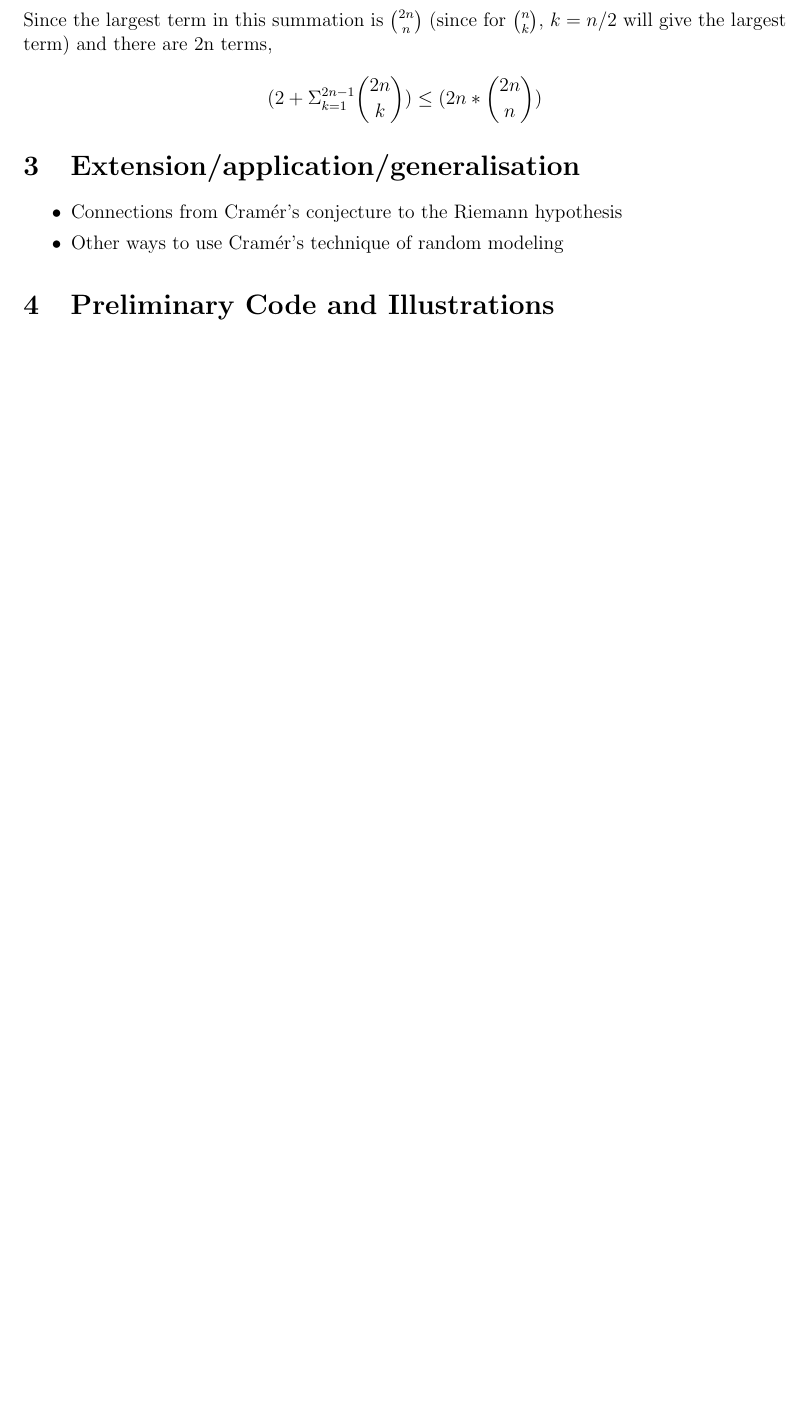
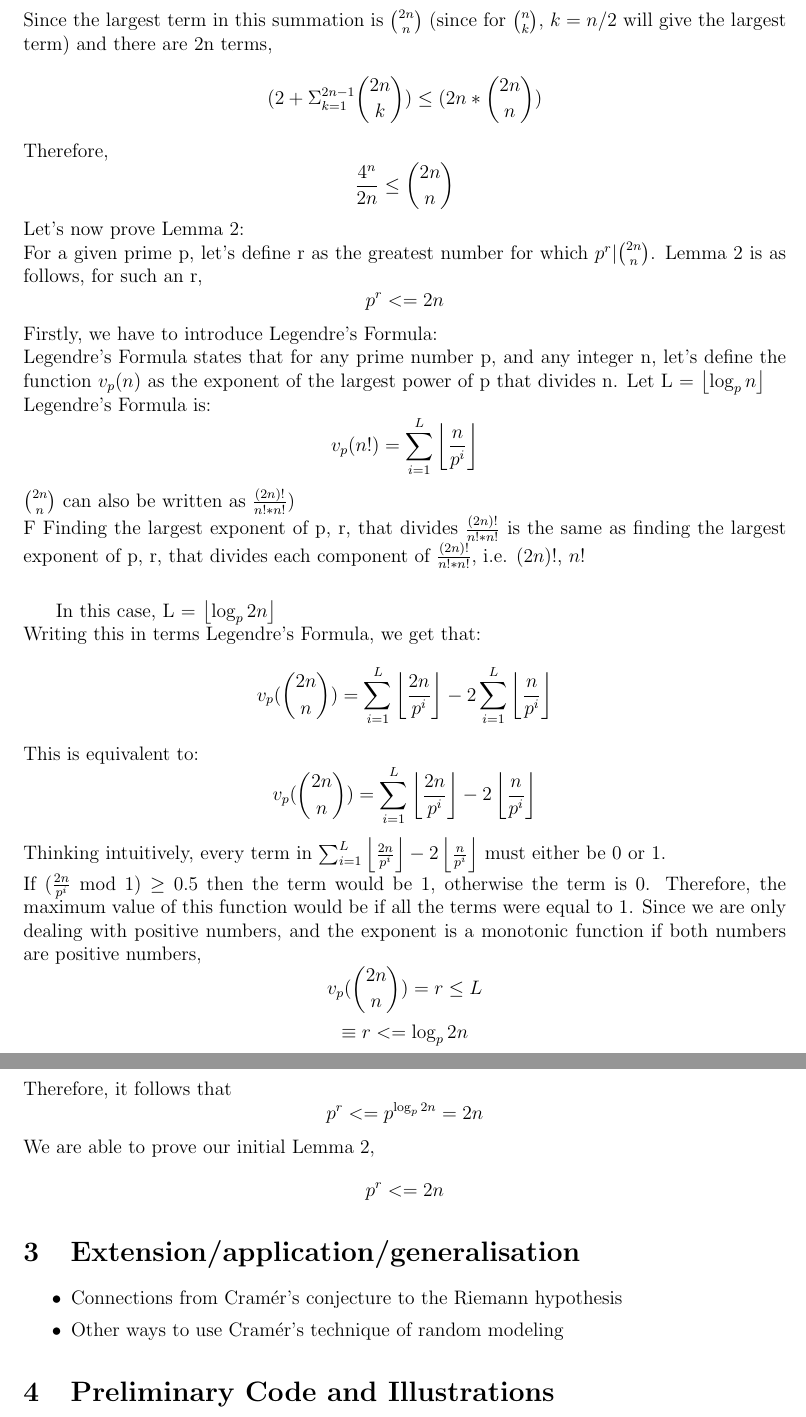
Before and after one commit to TheToasterMonster/cs2051-project, a LaTeX document (outline/outline.tex): part of page 3 of 3 before the commit and two parts of pages 3 and 4 of 4 after it, the two joined at a grey line, cut so that both start at the same text, the shorter picture padded with empty space. Compiled offline with pdfLaTeX.

Commit message:
Bertrand's Postulate part 2
This is 2 of the three lemmas needed to construct the final proof

```diff
--- a/outline/outline.tex
+++ b/outline/outline.tex
@@ -100,6 +101,48 @@ Since, $2n \choose 0$ is 1 and $2n \choose 2n$ is 1, this is the same as
 Since the largest term in this summation is $2n \choose n$ (since for $n \choose k$, $k = n/2$ will give the largest term) and there are 2n terms,
 \[
      (2 + \Sigma_{k = 1}^{2n - 1} {2n \choose k}) \leq (2n * {2n \choose n})
+\]
+Therefore,
+\[
+    \frac{4^n}{2n} \leq {2n \choose n}
+\]
+Let's now prove Lemma 2:\\
+For a given prime p, let's define r as the greatest number for which $p^r | {2n \choose n}$. Lemma 2 is as follows, for such an r,
+\[
+    p^r <= 2n
+\]
+Firstly, we have to introduce Legendre's Formula:\\
+Legendre's Formula states that for any prime number p, and any integer n, let's define the function $v_p(n)$ as the exponent of the largest power of p that divides n. Let L = $\left\lfloor \log_{p}{n} \right\rfloor$\\
+Legendre's Formula is:
+\[
+    v_{p}(n!) = \sum_{i = 1}^{L} {\left\lfloor \frac{n}{p^i} \right\rfloor}
+\]
+${2n \choose n}$ can also be written as $\frac{(2n)!}{n!*n!})$\\F
+Finding the largest exponent of p, r, that divides $\frac{(2n)!}{n!*n!}$ is the same as finding the largest exponent of p, r, that divides each component of $\frac{(2n)!}{n!*n!}$, i.e. $(2n)!$, $n!$\\
+
+In this case, L = $\left\lfloor \log_{p}{2n} \right\rfloor$\\ Writing this in terms Legendre's Formula, we get that:
+\[
+    v_{p}({2n \choose n}) = \sum_{i = 1}^{L} {\left\lfloor \frac{2n}{p^i} \right\rfloor} - 2\sum_{i = 1}^{L} {\left\lfloor \frac{n}{p^i} \right\rfloor}
+\]
+This is equivalent to:
+\[
+    v_{p}({2n \choose n}) = \sum_{i = 1}^{L} {\left\lfloor \frac{2n}{p^i} \right\rfloor - 2\left\lfloor \frac{n}{p^i} \right\rfloor}
+\]
+Thinking intuitively, every term in $\sum_{i = 1}^{L} {\left\lfloor \frac{2n}{p^i} \right\rfloor - 2\left\lfloor \frac{n}{p^i} \right\rfloor}$ must either be 0 or 1.\\
+If ($\frac{2n}{p^i}$ mod 1) $\geq$ 0.5 then the term would be 1, otherwise the term is 0. Therefore, the maximum value of this function would be if all the terms were equal to 1. Since we are only dealing with positive numbers, and the exponent is a monotonic function if both numbers are positive numbers,
+\[
+    v_{p}({2n \choose n}) = r \leq L
+\]
+\[
+    \equiv r <= \log_{p}{2n}
+\]
+Therefore, it follows that
+\[
+    p^r <= p^{\log_{p}{2n}} = 2n
+\]
+We are able to prove our initial Lemma 2,
+\[
+    p^r <= 2n
 \]
 \section{Extension/application/generalisation}
 % You should change this section's name to something relevant to
```
Also changed, not shown: outline/outline.tex (1 more changed lines).
